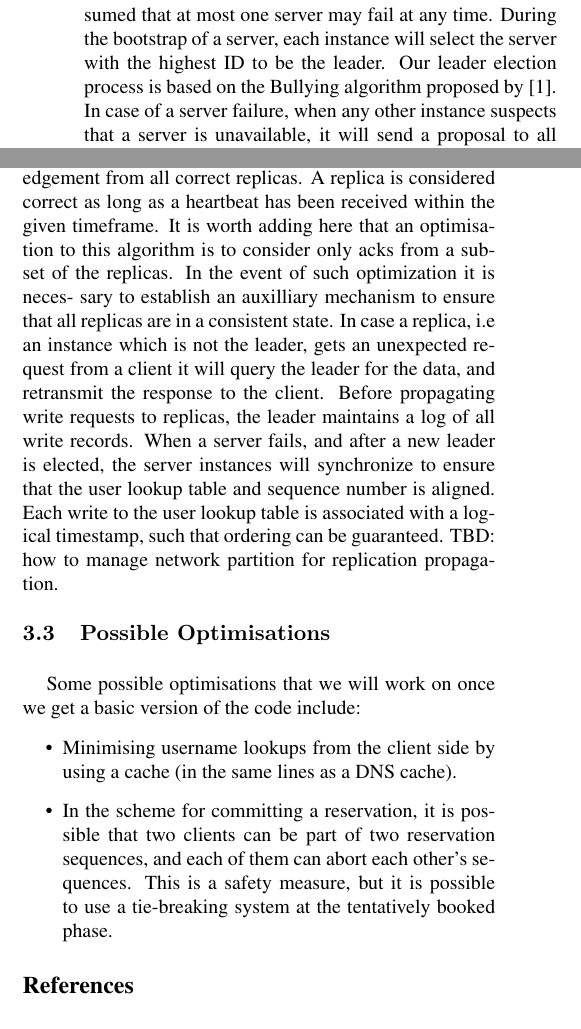
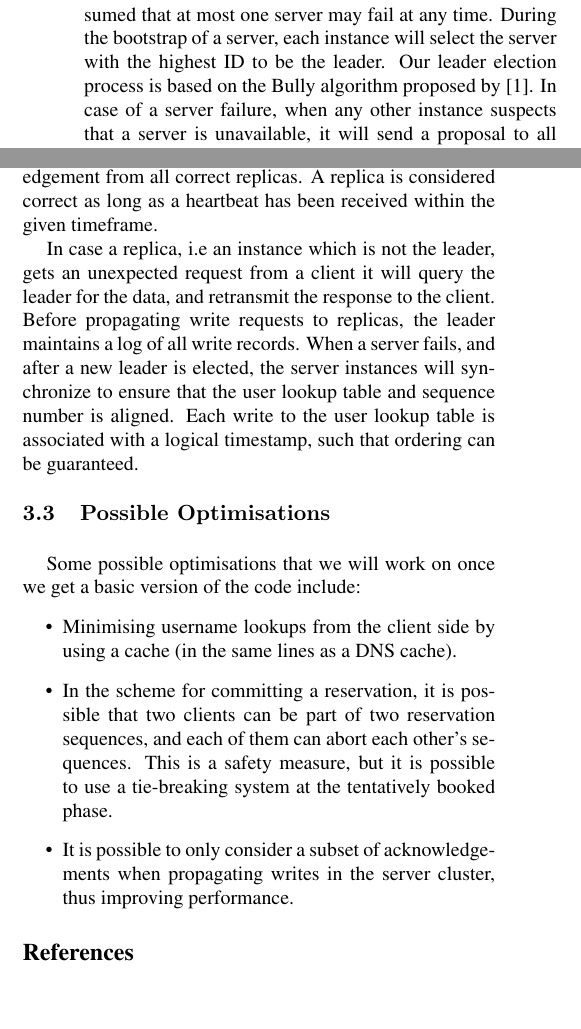
Before and after one commit to lalithsuresh/radical, a LaTeX paper (docs/template/latex8.tex): two parts of the columns of page 4 of 5 before the commit and two parts of the columns of page 4 of 4 after it, joined at a grey line, cut so that both start at the same text, the shorter picture padded with empty space. Compiled offline with pdfLaTeX.

Commit message:
stylistic changes

```diff
--- a/docs/template/latex8.tex
+++ b/docs/template/latex8.tex
@@ -320,12 +320,14 @@ four, each server regularly emits a heartbeat to let the other servers
 know it is alive. It is assumed that at most one server may fail at
 any time. During the bootstrap of a server, each instance will select
 the server with the highest ID to be the leader. Our leader election
-process is based on the Bullying algorithm proposed by \cite{GarciaMolina}.
+process is based on the Bully algorithm proposed by \cite{GarciaMolina}.
 In case of a server failure, when any other instance suspects that
 a server is unavailable, it will send a proposal to all other servers
 that X is unavailable. If all others agree, the server with the next
 highest ID is elected the new leader. The leader is selected in a
-round-robin fashion. To handle network partitions, a server may only
+round-robin fashion.
+
+To handle network partitions, a server may only
 become a leader if it is part of the cluster with a majority of the
 servers. In case each cluster is of equal size, the cluster with the
 current (or previous) leader will remain/elect the leader. Clients
@@ -337,19 +339,17 @@ from the majority cluster.
 \subsubsection{Replication}
 
 In the interface above, three of the interfaces are considered writes.
-Since we want to maintain a strong consis- tency among the replicas,
+Since we want to maintain a strong consistency among the replicas,
 the master instance will propagate a write to all replicas before
 replying to the client. The propagation is assumed to be synchronous
 and utilises the broadcast component of the communication layer described
 earlier. Since performance is not one of the main non-functional requirements
 of this system, a server which receives a request will block until
-it receives an acknowl- edgement from all correct replicas. A replica
+it receives an acknowledgement from all correct replicas. A replica
 is considered correct as long as a heartbeat has been received within
-the given timeframe. It is worth adding here that an optimisation
-to this algorithm is to consider only acks from a subset of the replicas.
-In the event of such optimization it is neces- sary to establish an
-auxilliary mechanism to ensure that all replicas are in a consistent
-state. In case a replica, i.e an instance which is not the leader,
+the given timeframe.
+
+In case a replica, i.e an instance which is not the leader,
 gets an unexpected request from a client it will query the leader
 for the data, and retransmit the response to the client. Before propagating
 write requests to replicas, the leader maintains a log of all write
@@ -357,8 +357,7 @@ records. When a server fails, and after a new leader is elected, the
 server instances will synchronize to ensure that the user lookup table
 and sequence number is aligned. Each write to the user lookup table
 is associated with a logical timestamp, such that ordering can be
-guaranteed. TBD: how to manage network partition for replication propagation.
-
+guaranteed.
 
 \subsection{Possible Optimisations}
 
@@ -372,6 +371,8 @@ clients can be part of two reservation sequences, and each of them
 can abort each other's sequences. This is a safety measure, but it
 is possible to use a tie-breaking system at the tentatively booked
 phase.
+\item It is possible to only consider a subset of acknowledgements when propagating writes in the server cluster, thus improving performance.
+
 \end{itemize}
 \bibliographystyle{latex8}
 \bibliography{latex8}
```
Also changed, not shown: docs/template/latex8.tex (28 more changed lines).
